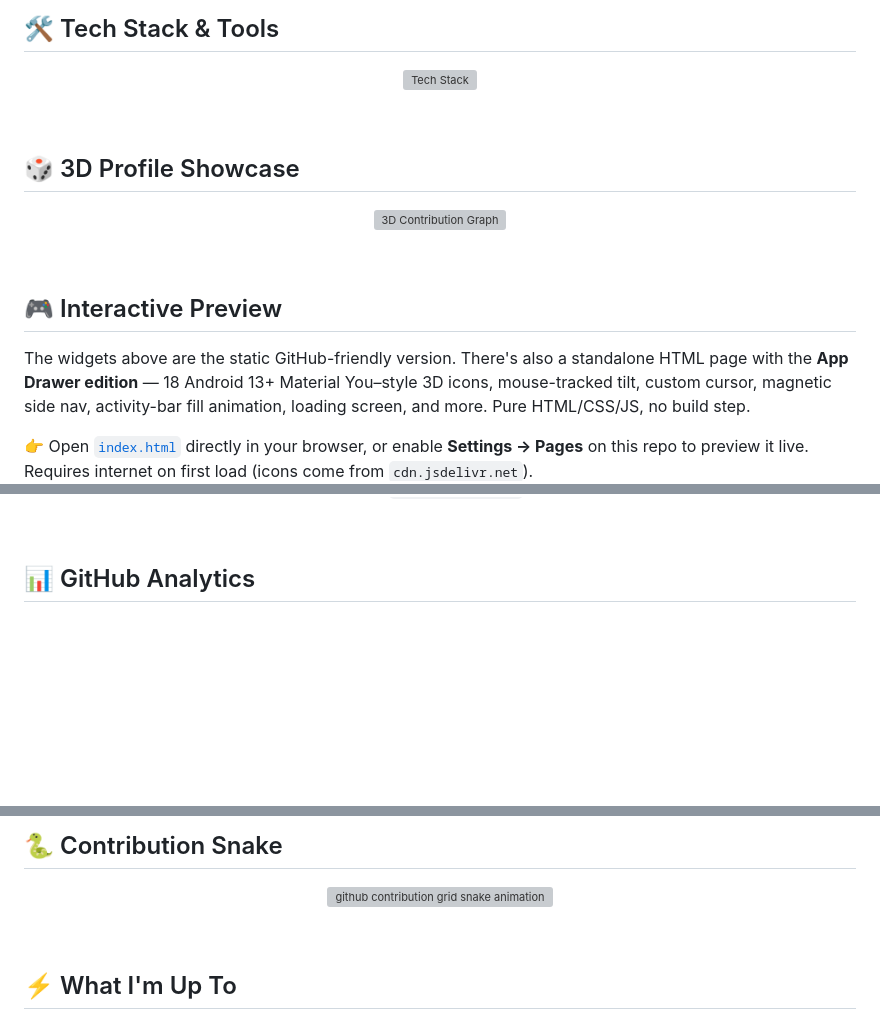
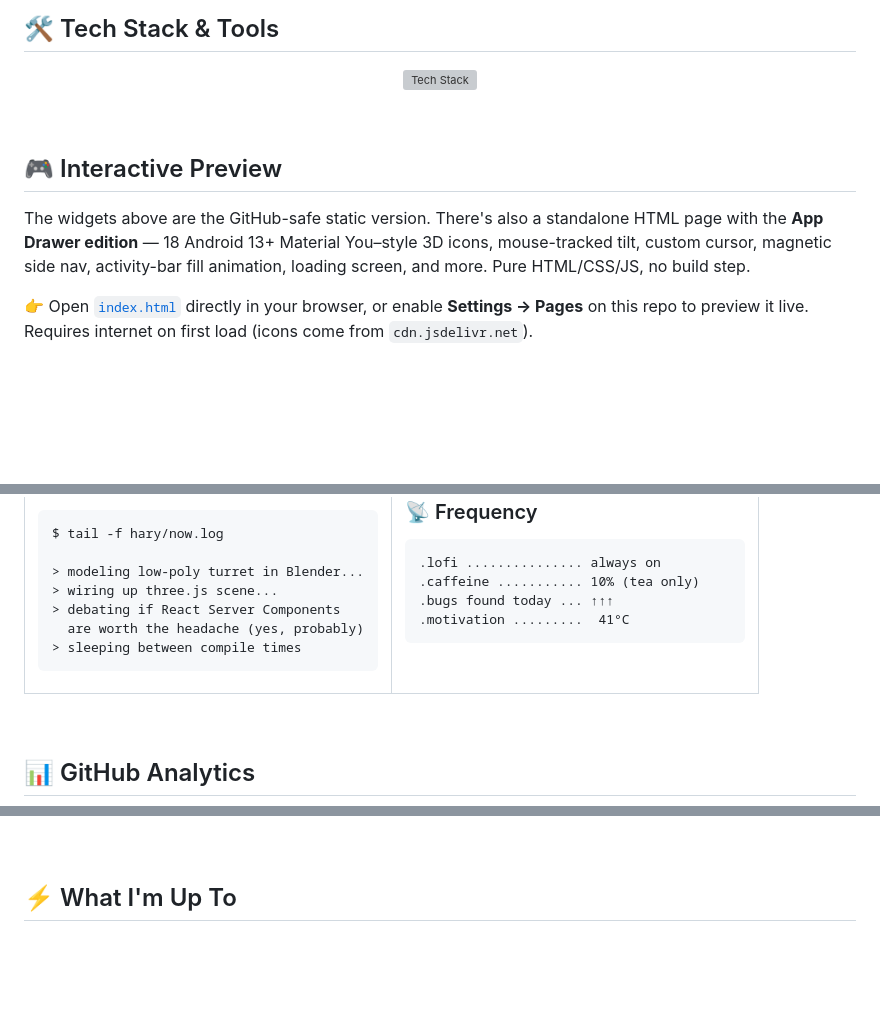
Before and after one commit to Ryetodd21/Ryetodd21, a Markdown page: README.md, 3 parts joined by grey strips. Drawn GitHub-style; blank space fills up the shorter version; grey boxes are pictures that could not be loaded.

Commit message:
fix: remove broken widgets + add 'Currently' section
Bug fixes (confirmed against live URLs):
- profile-3d-contrib/profile-night-view.svg: 404 (folder doesn't exist,
  Action not set up). Removed the 3D Profile Showcase section.
- output/github-contribution-grid-snake{,-dark}.svg: 404 (Action not set
  up). Replaced with a commented-out block that's ready to uncomment once
  DEPLOYMENT.md §3 workflow is in place.
- github-readme-stats top-langs: returns empty SVG (no public commits to
  analyze), which renders as 'No languages data.' on the page. Removed
  the widget.

Improvements:
- Added a new '🧪 Currently' section (Building + Frequency) that doesn't
  rely on any third-party API. Pure markdown terminal-style text with
  Hary voice. Fills the visual gap left by the removed 3D showcase.
- Moved 'Interactive Preview' section up (right after Tech Stack) so the
  link to index.html is more prominent.
- Updated header comment to reflect new edition name.

Co-Authored-By: Claude Opus 4.8 <noreply@anthropic.com>

````diff
--- a/README.md
+++ b/README.md
@@ -90,23 +90,11 @@ sleep_quality: blessed ✨
 <br/>
 
 <!-- ════════════════════════════════════════════════════════════ -->
-<!--  3D PROFILE SHOWCASE                                            -->
-<!-- ════════════════════════════════════════════════════════════ -->
-
-## 🎲 3D Profile Showcase
-
-<p align="center">
-  <img src="https://raw.githubusercontent.com/Ryetodd21/Ryetodd21/main/profile-3d-contrib/profile-night-view.svg" alt="3D Contribution Graph" />
-</p>
-
-<br/>
-
-<!-- ════════════════════════════════════════════════════════════ -->
 <!--  INTERACTIVE PREVIEW (open index.html locally)              -->
 <!-- ════════════════════════════════════════════════════════════ -->
 
 ## 🎮 Interactive Preview
 
-The widgets above are the static GitHub-friendly version. There's also a standalone HTML page with the **App Drawer edition** — 18 Android 13+ Material You–style 3D icons, mouse-tracked tilt, custom cursor, magnetic side nav, activity-bar fill animation, loading screen, and more. Pure HTML/CSS/JS, no build step.
+The widgets above are the GitHub-safe static version. There's also a standalone HTML page with the **App Drawer edition** — 18 Android 13+ Material You–style 3D icons, mouse-tracked tilt, custom cursor, magnetic side nav, activity-bar fill animation, loading screen, and more. Pure HTML/CSS/JS, no build step.
 
 👉 Open [`index.html`](./index.html) directly in your browser, or enable **Settings → Pages** on this repo to preview it live. Requires internet on first load (icons come from `cdn.jsdelivr.net`).
@@ -113,3 +116,28 @@ The widgets above are the static GitHub-friendly version. There's also a standal
+```
+$ tail -f hary/now.log
+
+> modeling low-poly turret in Blender...
+> wiring up three.js scene...
+> debating if React Server Components
+  are worth the headache (yes, probably)
+> sleeping between compile times
+```
+
+</td>
+<td width="50%" valign="top">
+
+### 📡 Frequency
+
+```
+.lofi ............... always on
+.caffeine ........... 10% (tea only)
+.bugs found today ... ↑↑↑
+.motivation .........  41°C
+```
+
+</td>
+</tr>
+</table>
 
 <br/>
 
@@ -147,6 +171,8 @@ The widgets above are the static GitHub-friendly version. There's also a standal
 <!-- ════════════════════════════════════════════════════════════ -->
-
-## 🐍 Contribution Snake
+<!--
+The Contribution Snake widget needs a GitHub Action to generate the SVG
+output. It's intentionally left out until the workflow is added (see
+DEPLOYMENT.md §3). Uncomment the block below once the Action runs.
 
 <p align="center">
   <picture>
@@ -157,6 +183,7 @@ The widgets above are the static GitHub-friendly version. There's also a standal
 </p>
 
 <br/>
+-->
 
 <!-- ════════════════════════════════════════════════════════════ -->
 <!--  WHAT I'M UP TO                                                 -->
````
Also changed, not shown: other parts of README.md (+18 -7 lines).
